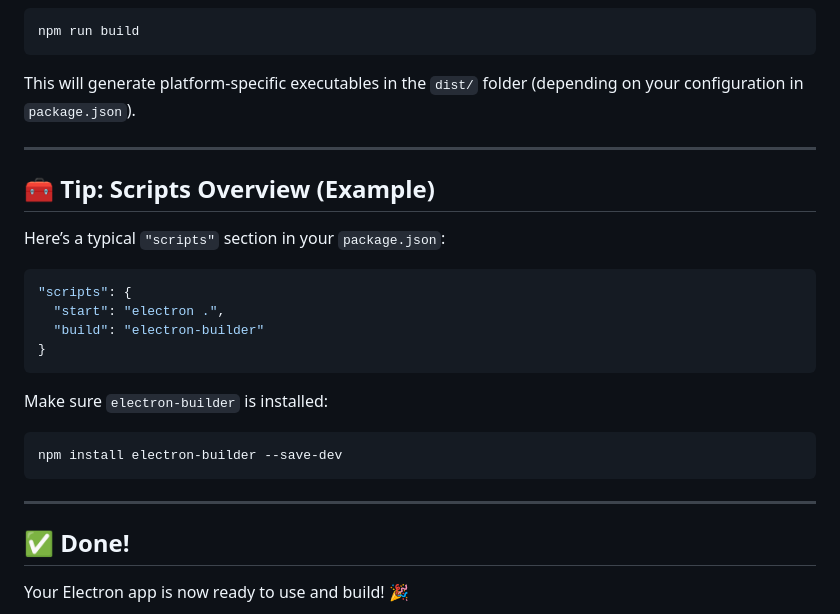
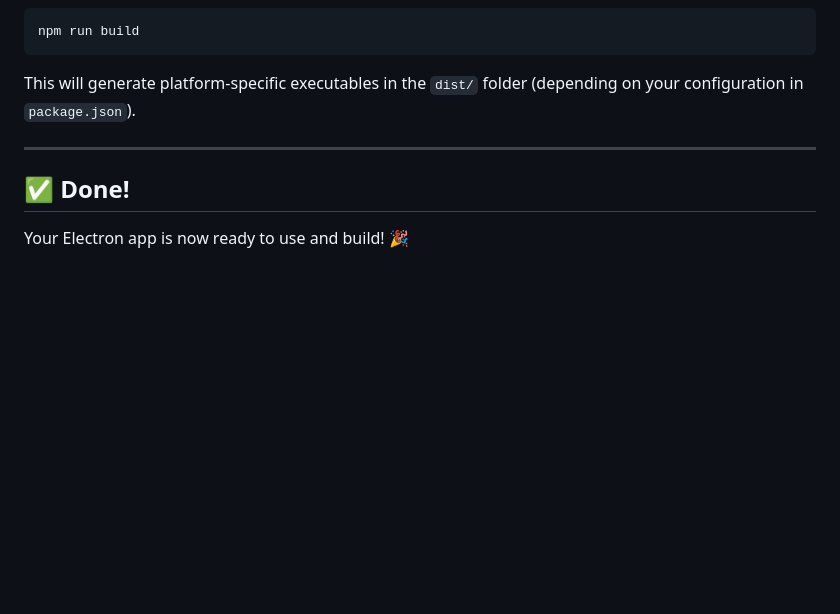
Before and after one commit to ThZobel/MetaFold, a Markdown page: README.md, the part around the change printed below. GitHub-like rendering; blank space fills up the shorter version.

````diff
--- a/README.md
+++ b/README.md
@@ -108,25 +108,6 @@ This will generate platform-specific executables in the `dist/` folder (dependin
 
 ---
 
-## 🧰 Tip: Scripts Overview (Example)
-
-Here’s a typical `"scripts"` section in your `package.json`:
-
-```json
-"scripts": {
-  "start": "electron .",
-  "build": "electron-builder"
-}
-```
-
-Make sure `electron-builder` is installed:
-
-```bash
-npm install electron-builder --save-dev
-```
-
----
-
 ## ✅ Done!
 
 Your Electron app is now ready to use and build! 🎉
````
Also changed, not shown: other parts of README.md (+1 -1 lines).
